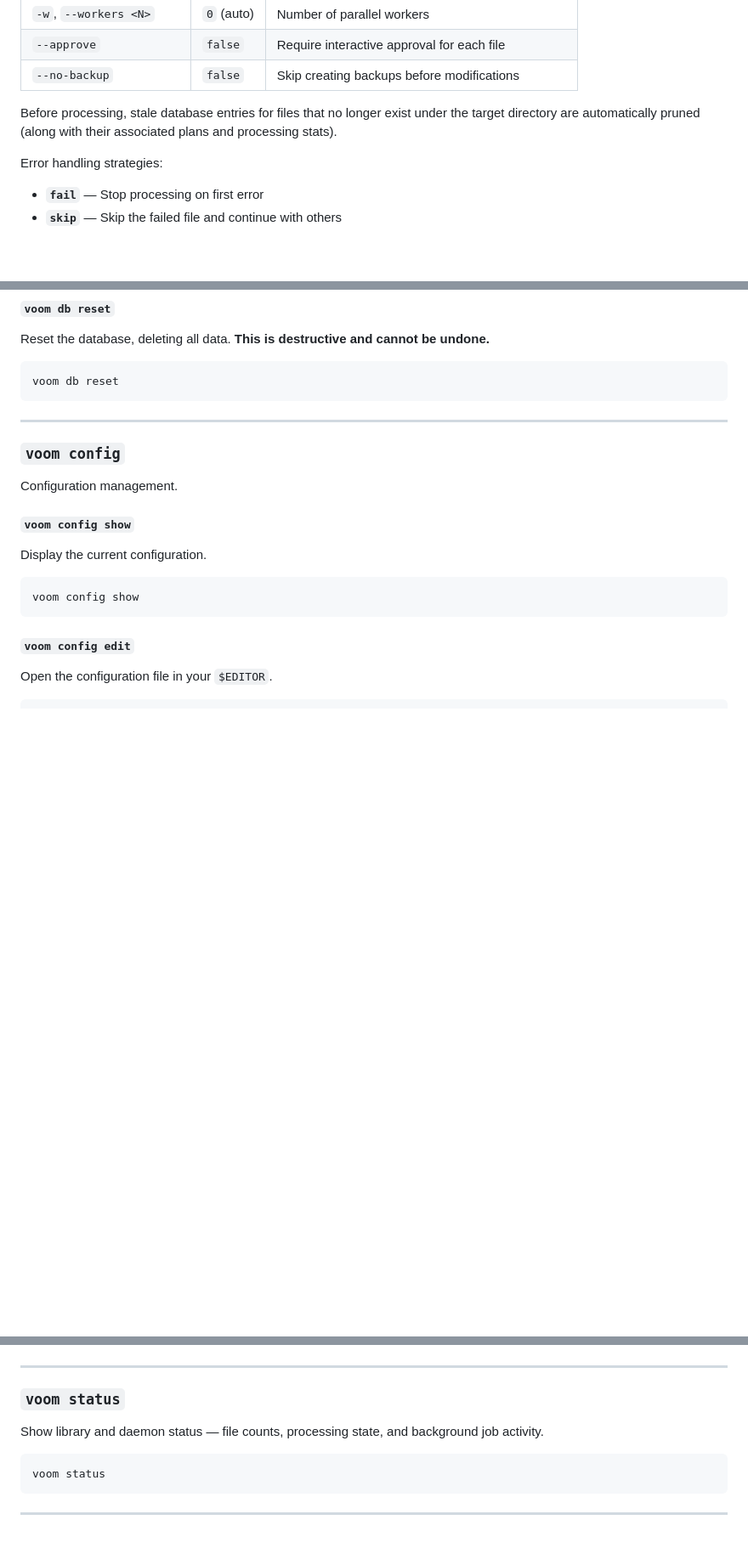
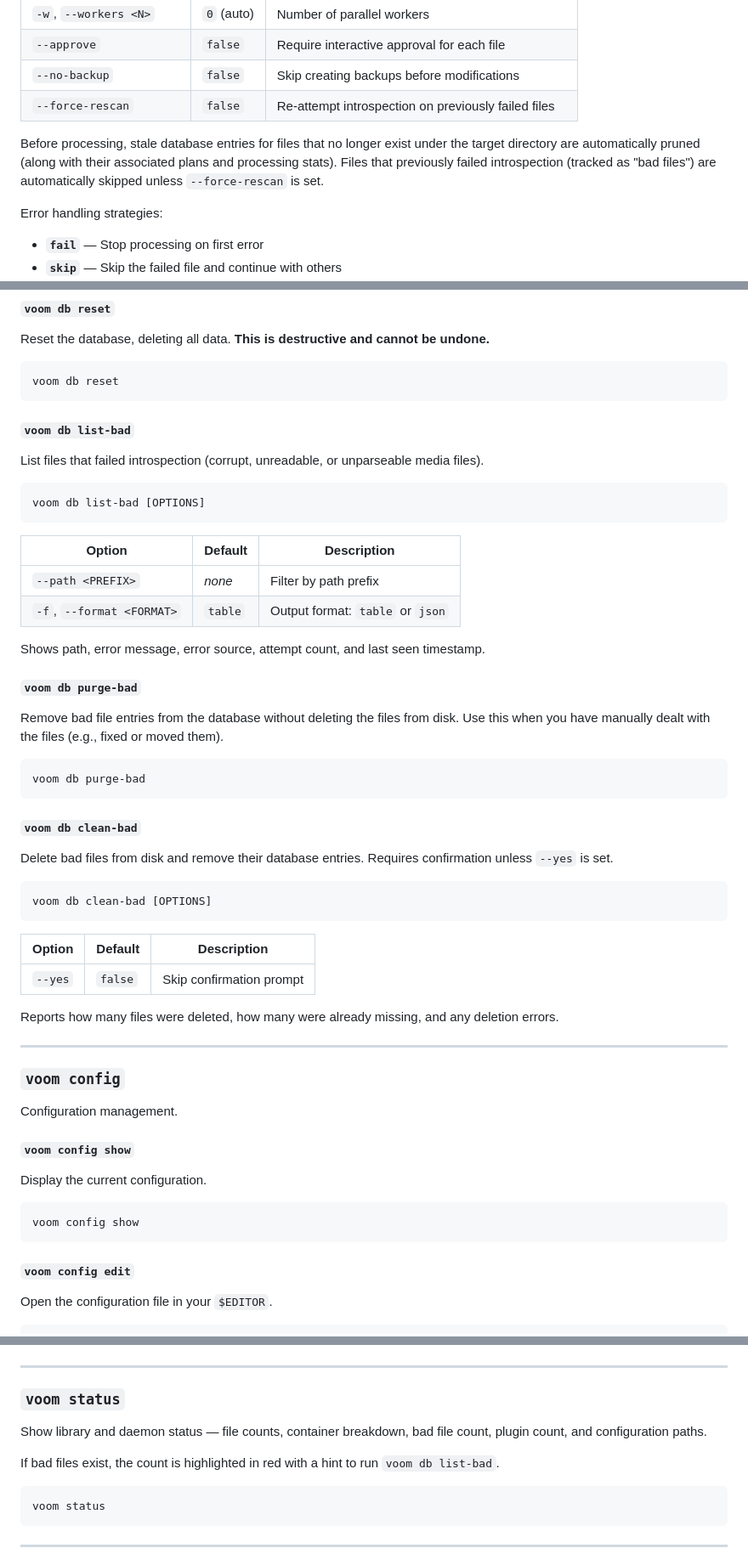
Before and after one commit to randomparity/voom, a Markdown page: docs/cli-reference.md, 3 parts joined by grey strips. Shown at 85% size. Rendered like a GitHub page; blank space fills up the shorter version.

````diff
--- a/docs/cli-reference.md
+++ b/docs/cli-reference.md
@@ -87,8 +87,9 @@ voom process <PATH> --policy <FILE> [OPTIONS]
 | `-w`, `--workers <N>` | `0` (auto) | Number of parallel workers |
 | `--approve` | `false` | Require interactive approval for each file |
 | `--no-backup` | `false` | Skip creating backups before modifications |
+| `--force-rescan` | `false` | Re-attempt introspection on previously failed files |
 
-Before processing, stale database entries for files that no longer exist under the target directory are automatically pruned (along with their associated plans and processing stats).
+Before processing, stale database entries for files that no longer exist under the target directory are automatically pruned (along with their associated plans and processing stats). Files that previously failed introspection (tracked as "bad files") are automatically skipped unless `--force-rescan` is set.
 
 Error handling strategies:
 - **`fail`** — Stop processing on first error
@@ -310,6 +311,43 @@ Reset the database, deleting all data. **This is destructive and cannot be undon
 voom db reset
 ```
 
+#### `voom db list-bad`
+
+List files that failed introspection (corrupt, unreadable, or unparseable media files).
+
+```
+voom db list-bad [OPTIONS]
+```
+
+| Option | Default | Description |
+|--------|---------|-------------|
+| `--path <PREFIX>` | *none* | Filter by path prefix |
+| `-f`, `--format <FORMAT>` | `table` | Output format: `table` or `json` |
+
+Shows path, error message, error source, attempt count, and last seen timestamp.
+
+#### `voom db purge-bad`
+
+Remove bad file entries from the database without deleting the files from disk. Use this when you have manually dealt with the files (e.g., fixed or moved them).
+
+```bash
+voom db purge-bad
+```
+
+#### `voom db clean-bad`
+
+Delete bad files from disk and remove their database entries. Requires confirmation unless `--yes` is set.
+
+```
+voom db clean-bad [OPTIONS]
+```
+
+| Option | Default | Description |
+|--------|---------|-------------|
+| `--yes` | `false` | Skip confirmation prompt |
+
+Reports how many files were deleted, how many were already missing, and any deletion errors.
+
 ---
 
 ### `voom config`
@@ -348,7 +386,9 @@ voom init
 
 ### `voom status`
 
-Show library and daemon status — file counts, processing state, and background job activity.
+Show library and daemon status — file counts, container breakdown, bad file count, plugin count, and configuration paths.
+
+If bad files exist, the count is highlighted in red with a hint to run `voom db list-bad`.
 
 ```bash
 voom status
````
Also changed, not shown: other parts of docs/cli-reference.md (+1 -1 lines), docs/architecture.md (+3 -1 lines), docs/quickstart.md (+20 -0 lines).
